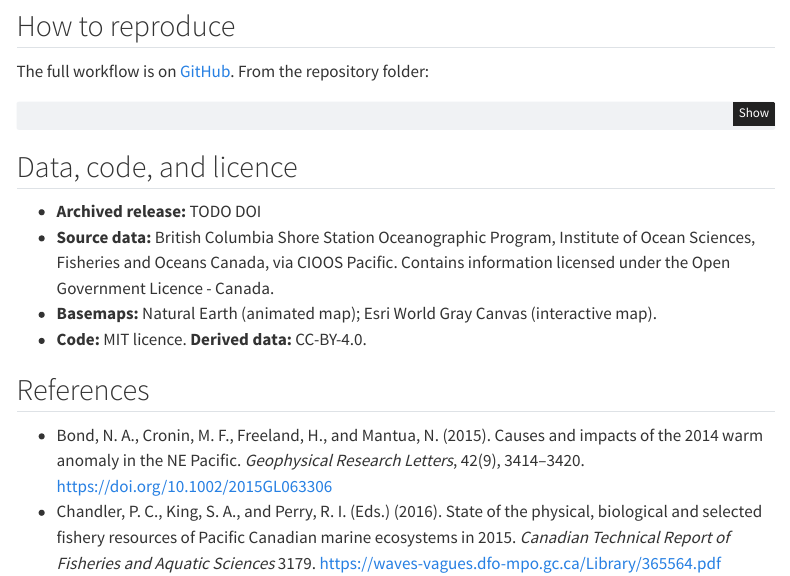
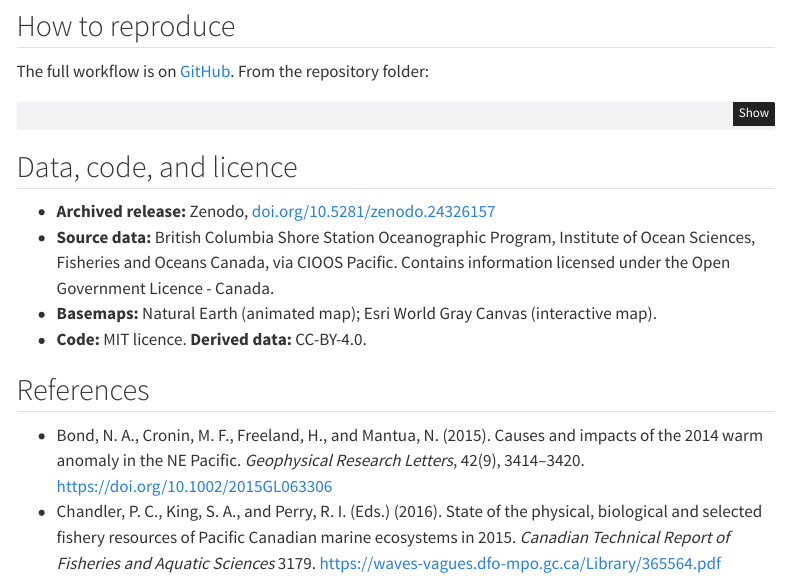
Before and after one commit to emmabranch/bc-lightstation-qc, a Quarto document (index.qmd): the page in a window 1100 px wide, from 6440 px down. Rendered offline with R 4.5, knitr and Pandoc in place of Quarto, with nearby package versions; some code elsewhere in the file could not run offline; menus at the side of the page are left out.

Commit message:
Add Zenodo DOI

```diff
--- a/index.qmd
+++ b/index.qmd
@@ -182,7 +182,7 @@ quarto render                    # this page, including the interactive map
 
 ## Data, code, and licence
 
-- **Archived release:** TODO DOI
+- **Archived release:** Zenodo, [doi.org/10.5281/zenodo.24326157](https://doi.org/10.5281/zenodo.24326157)
 - **Source data:** British Columbia Shore Station Oceanographic Program, Institute of Ocean Sciences, Fisheries and Oceans Canada, via CIOOS Pacific. Contains information licensed under the Open Government Licence - Canada.
 - **Basemaps:** Natural Earth (animated map); Esri World Gray Canvas (interactive map).
 - **Code:** MIT licence. **Derived data:** CC-BY-4.0.
```
Also changed, not shown: README.md, 1 other file.
